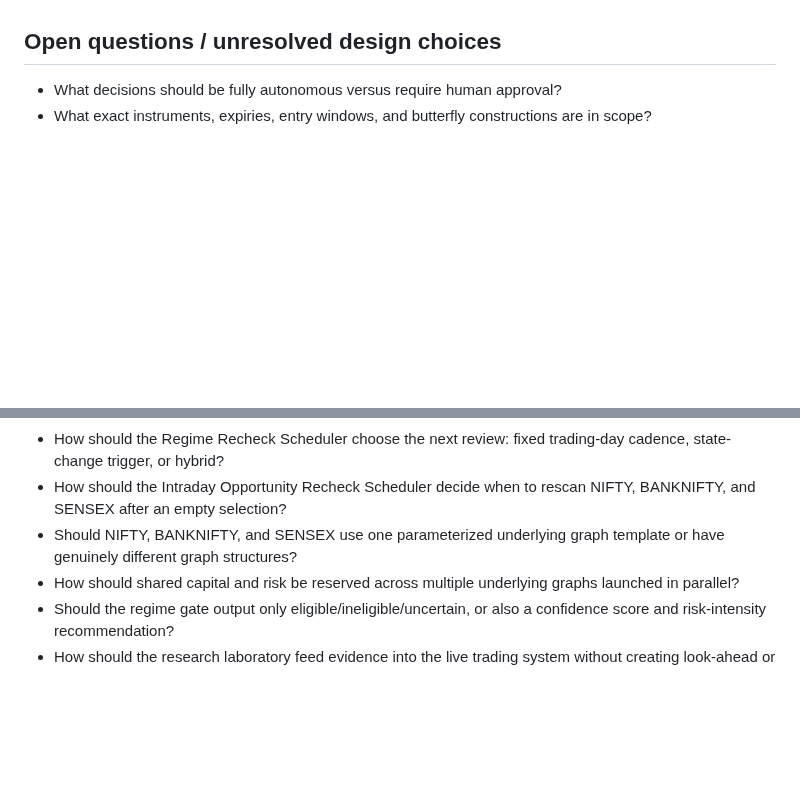
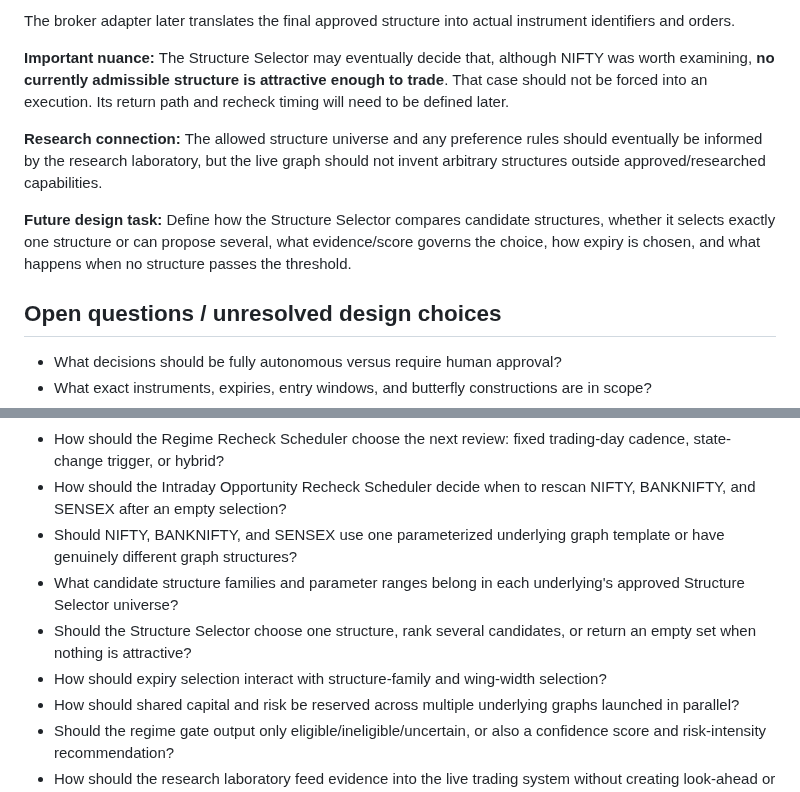
Before and after one commit to ayyararyan/volarb, a Markdown page: notes.md, 2 parts joined by grey strips. Drawn GitHub-style; blank space fills up the shorter version.

Commit message:
Add per-underlying structure selection layer

```diff
--- a/notes.md
+++ b/notes.md
@@ -308,3 +385,11 @@ These are separate loops and should not be conflated.
+The broker adapter later translates the final approved structure into actual instrument identifiers and orders.
+
+**Important nuance:** The Structure Selector may eventually decide that, although NIFTY was worth examining, **no currently admissible structure is attractive enough to trade**. That case should not be forced into an execution. Its return path and recheck timing will need to be defined later.
+
+**Research connection:** The allowed structure universe and any preference rules should eventually be informed by the research laboratory, but the live graph should not invent arbitrary structures outside approved/researched capabilities.
+
+**Future design task:** Define how the Structure Selector compares candidate structures, whether it selects exactly one structure or can propose several, what evidence/score governs the choice, how expiry is chosen, and what happens when no structure passes the threshold.
+
 ## Open questions / unresolved design choices
 
 - What decisions should be fully autonomous versus require human approval?
@@ -316,6 +401,9 @@ These are separate loops and should not be conflated.
 - How should the Regime Recheck Scheduler choose the next review: fixed trading-day cadence, state-change trigger, or hybrid?
 - How should the Intraday Opportunity Recheck Scheduler decide when to rescan NIFTY, BANKNIFTY, and SENSEX after an empty selection?
 - Should NIFTY, BANKNIFTY, and SENSEX use one parameterized underlying graph template or have genuinely different graph structures?
+- What candidate structure families and parameter ranges belong in each underlying's approved Structure Selector universe?
+- Should the Structure Selector choose one structure, rank several candidates, or return an empty set when nothing is attractive?
+- How should expiry selection interact with structure-family and wing-width selection?
 - How should shared capital and risk be reserved across multiple underlying graphs launched in parallel?
 - Should the regime gate output only eligible/ineligible/uncertain, or also a confidence score and risk-intensity recommendation?
 - How should the research laboratory feed evidence into the live trading system without creating look-ahead or uncontrolled adaptation?
```
Also changed, not shown: other parts of notes.md (+77 -0 lines).
